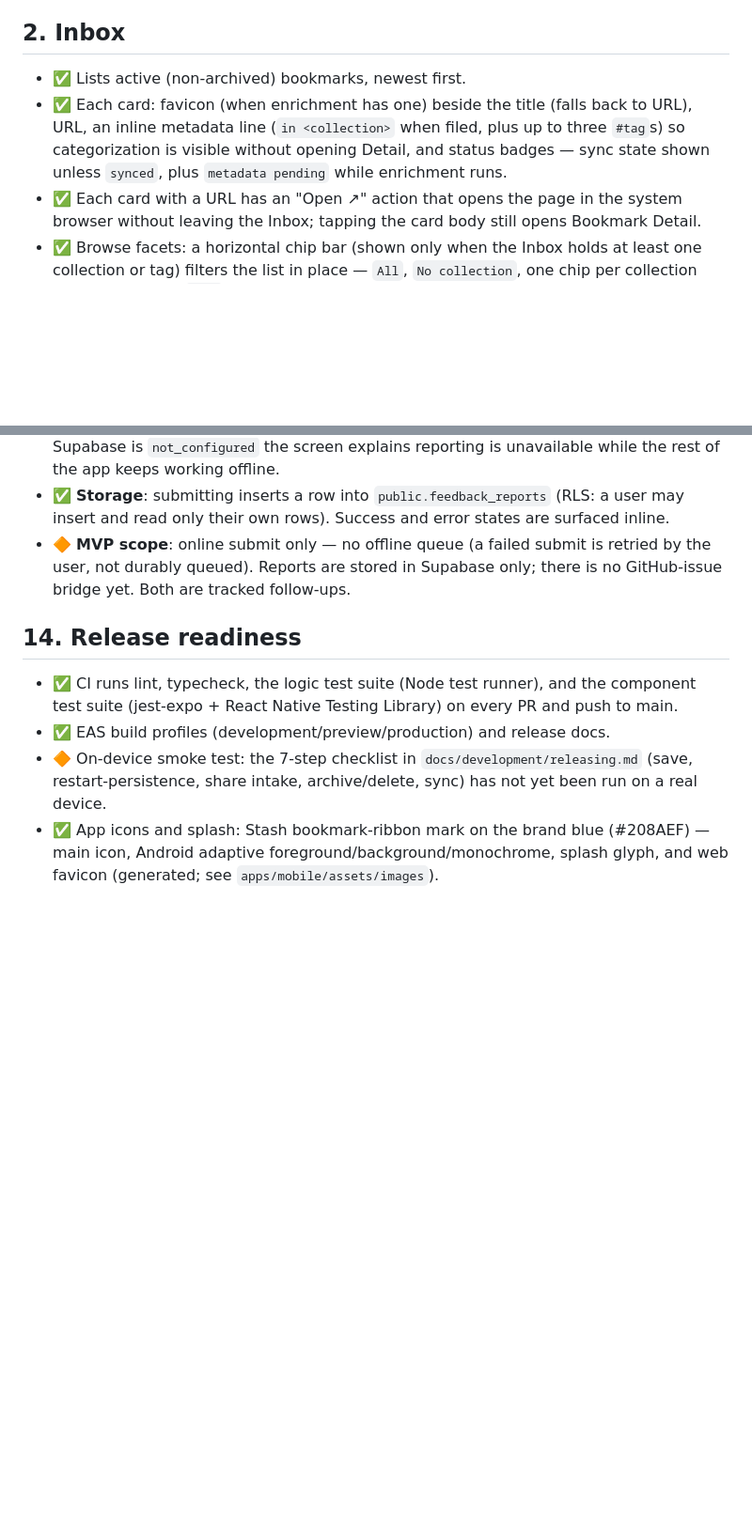
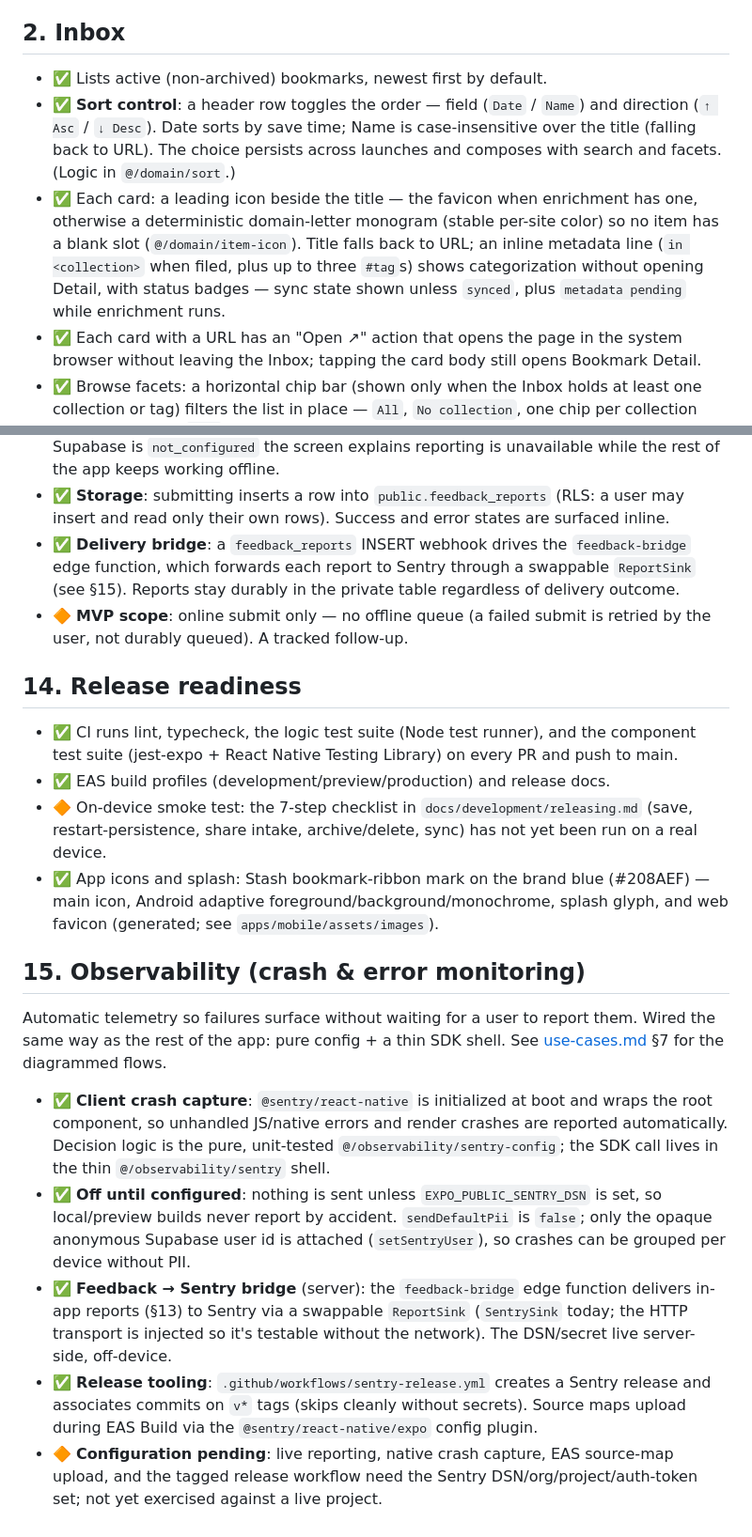
Before and after one commit to stlim0727/stash, a Markdown page: docs/design/ux-spec.md, 2 parts joined by grey strips. Shown at 94% size. Drawn GitHub-style; blank space fills up the shorter version.

Commit message:
Sync UX spec with shipped features (observability, sort, icons) (#36)
The UX spec is the stated source of truth for behavior but had drifted behind
recent work:
- Add §15 Observability — client crash SDK, off-until-DSN/no-PII, the
  feedback→Sentry bridge, and release tooling.
- Update §13 feedback: the Sentry delivery bridge shipped (the 'no bridge yet'
  note was stale); only the offline queue remains a follow-up.
- §2 Inbox: document the sort control and the guaranteed per-item icon
  (favicon or domain monogram).

Co-authored-by: Claude <noreply@anthropic.com>

```diff
--- a/docs/design/ux-spec.md
+++ b/docs/design/ux-spec.md
@@ -63,12 +63,19 @@ states. Each screen links to the section that specifies its behavior; see
 
 ## 2. Inbox
 
-- ✅ Lists active (non-archived) bookmarks, newest first.
-- ✅ Each card: favicon (when enrichment has one) beside the title (falls back
-  to URL), URL, an inline metadata line (`in <collection>` when filed, plus up
-  to three `#tag`s) so categorization is visible without opening Detail, and
-  status badges — sync state shown unless `synced`, plus `metadata pending`
-  while enrichment runs.
+- ✅ Lists active (non-archived) bookmarks, newest first by default.
+- ✅ **Sort control**: a header row toggles the order — field (`Date` / `Name`)
+  and direction (`↑ Asc` / `↓ Desc`). Date sorts by save time; Name is
+  case-insensitive over the title (falling back to URL). The choice persists
+  across launches and composes with search and facets. (Logic in
+  `@/domain/sort`.)
+- ✅ Each card: a leading icon beside the title — the favicon when enrichment
+  has one, otherwise a deterministic domain-letter monogram (stable per-site
+  color) so no item has a blank slot (`@/domain/item-icon`). Title falls back to
+  URL; an inline metadata line (`in <collection>` when filed, plus up to three
+  `#tag`s) shows categorization without opening Detail, with status badges —
+  sync state shown unless `synced`, plus `metadata pending` while enrichment
+  runs.
 - ✅ Each card with a URL has an "Open ↗" action that opens the page in the
   system browser without leaving the Inbox; tapping the card body still opens
   Bookmark Detail.
@@ -283,9 +290,12 @@ without leaving the app, with enough diagnostic context to act on.
 - ✅ **Storage**: submitting inserts a row into `public.feedback_reports`
   (RLS: a user may insert and read only their own rows). Success and error
   states are surfaced inline.
+- ✅ **Delivery bridge**: a `feedback_reports` INSERT webhook drives the
+  `feedback-bridge` edge function, which forwards each report to Sentry through
+  a swappable `ReportSink` (see §15). Reports stay durably in the private table
+  regardless of delivery outcome.
 - 🔶 **MVP scope**: online submit only — no offline queue (a failed submit is
-  retried by the user, not durably queued). Reports are stored in Supabase
-  only; there is no GitHub-issue bridge yet. Both are tracked follow-ups.
+  retried by the user, not durably queued). A tracked follow-up.
 
 ## 14. Release readiness
 
@@ -299,3 +309,30 @@ without leaving the app, with enough diagnostic context to act on.
 - ✅ App icons and splash: Stash bookmark-ribbon mark on the brand blue
   (#208AEF) — main icon, Android adaptive foreground/background/monochrome,
   splash glyph, and web favicon (generated; see `apps/mobile/assets/images`).
+
+## 15. Observability (crash & error monitoring)
+
+Automatic telemetry so failures surface without waiting for a user to report
+them. Wired the same way as the rest of the app: pure config + a thin SDK shell.
+See [use-cases.md](use-cases.md) §7 for the diagrammed flows.
+
+- ✅ **Client crash capture**: `@sentry/react-native` is initialized at boot and
+  wraps the root component, so unhandled JS/native errors and render crashes are
+  reported automatically. Decision logic is the pure, unit-tested
+  `@/observability/sentry-config`; the SDK call lives in the thin
+  `@/observability/sentry` shell.
+- ✅ **Off until configured**: nothing is sent unless `EXPO_PUBLIC_SENTRY_DSN`
+  is set, so local/preview builds never report by accident. `sendDefaultPii` is
+  `false`; only the opaque anonymous Supabase user id is attached
+  (`setSentryUser`), so crashes can be grouped per device without PII.
+- ✅ **Feedback → Sentry bridge** (server): the `feedback-bridge` edge function
+  delivers in-app reports (§13) to Sentry via a swappable `ReportSink`
+  (`SentrySink` today; the HTTP transport is injected so it's testable without
+  the network). The DSN/secret live server-side, off-device.
+- ✅ **Release tooling**: `.github/workflows/sentry-release.yml` creates a Sentry
+  release and associates commits on `v*` tags (skips cleanly without secrets).
+  Source maps upload during EAS Build via the `@sentry/react-native/expo`
+  config plugin.
+- 🔶 **Configuration pending**: live reporting, native crash capture, EAS
+  source-map upload, and the tagged release workflow need the Sentry
+  DSN/org/project/auth-token set; not yet exercised against a live project.
```
